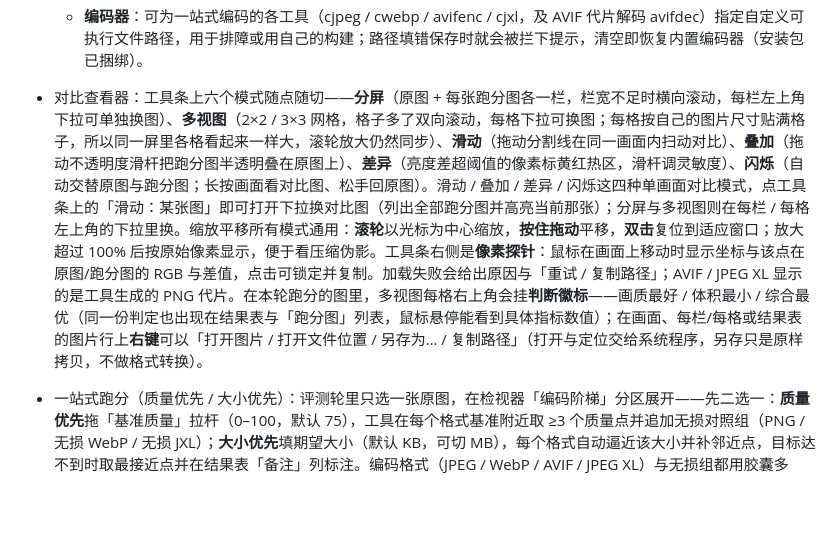
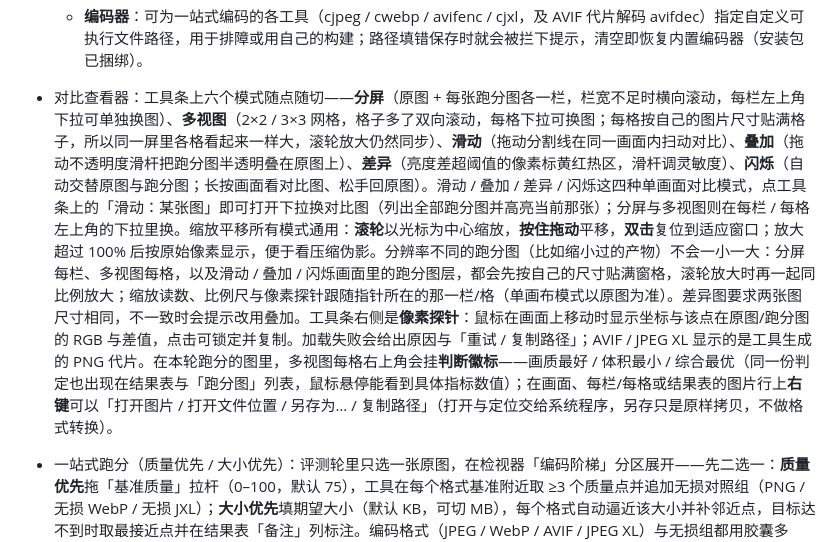
Before and after one commit to BoxMiao007/pixel-arena, a Markdown page: README.md, the part around the change. Drawn GitHub-style; blank space fills up the shorter version.

Commit message:
docs: 逐窗归一推广到全模式的口径与取舍
README 补上「分辨率不同的跑分图不会一小一大」与差异图的尺寸前提；GLOSSARY 新增
「逐窗归一」词条并更新多视图/查看模式；决策 0041 记录推广范围、为什么 100% 只对
当前窗格精确、以及放弃「分屏同屏同倍率」的理由。

```diff
--- a/README.md
+++ b/README.md
@@ -84,7 +84,7 @@ npm run tauri dev
   - **默认导出目录**：设置后导出保存对话框直接定位到该目录。
   - **FFmpeg（视频跑分）**：可「应用内下载」（一次约 40MB，界面显示进度，关掉抽屉也不中断），或指定本机已有的 ffmpeg；每行显示来源状态（内置 / 外部 / 未配置 / 不可用）、版本与实际生效路径，「复制诊断信息」可一键复制环境摘要。
   - **编码器**：可为一站式编码的各工具（cjpeg / cwebp / avifenc / cjxl，及 AVIF 代片解码 avifdec）指定自定义可执行文件路径，用于排障或用自己的构建；路径填错保存时就会被拦下提示，清空即恢复内置编码器（安装包已捆绑）。
-- 对比查看器：工具条上六个模式随点随切——**分屏**（原图 + 每张跑分图各一栏，栏宽不足时横向滚动，每栏左上角下拉可单独换图）、**多视图**（2×2 / 3×3 网格，格子多了双向滚动，每格下拉可换图；每格按自己的图片尺寸贴满格子，所以同一屏里各格看起来一样大，滚轮放大仍然同步）、**滑动**（拖动分割线在同一画面内扫动对比）、**叠加**（拖动不透明度滑杆把跑分图半透明叠在原图上）、**差异**（亮度差超阈值的像素标黄红热区，滑杆调灵敏度）、**闪烁**（自动交替原图与跑分图；长按画面看对比图、松手回原图）。滑动 / 叠加 / 差异 / 闪烁这四种单画面对比模式，点工具条上的「滑动：某张图」即可打开下拉换对比图（列出全部跑分图并高亮当前那张）；分屏与多视图则在每栏 / 每格左上角的下拉里换。缩放平移所有模式通用：**滚轮**以光标为中心缩放，**按住拖动**平移，**双击**复位到适应窗口；放大超过 100% 后按原始像素显示，便于看压缩伪影。工具条右侧是**像素探针**：鼠标在画面上移动时显示坐标与该点在原图/跑分图的 RGB 与差值，点击可锁定并复制。加载失败会给出原因与「重试 / 复制路径」；AVIF / JPEG XL 显示的是工具生成的 PNG 代片。在本轮跑分的图里，多视图每格右上角会挂**判断徽标**——画质最好 / 体积最小 / 综合最优（同一份判定也出现在结果表与「跑分图」列表，鼠标悬停能看到具体指标数值）；在画面、每栏/每格或结果表的图片行上**右键**可以「打开图片 / 打开文件位置 / 另存为… / 复制路径」（打开与定位交给系统程序，另存只是原样拷贝，不做格式转换）。
+- 对比查看器：工具条上六个模式随点随切——**分屏**（原图 + 每张跑分图各一栏，栏宽不足时横向滚动，每栏左上角下拉可单独换图）、**多视图**（2×2 / 3×3 网格，格子多了双向滚动，每格下拉可换图；每格按自己的图片尺寸贴满格子，所以同一屏里各格看起来一样大，滚轮放大仍然同步）、**滑动**（拖动分割线在同一画面内扫动对比）、**叠加**（拖动不透明度滑杆把跑分图半透明叠在原图上）、**差异**（亮度差超阈值的像素标黄红热区，滑杆调灵敏度）、**闪烁**（自动交替原图与跑分图；长按画面看对比图、松手回原图）。滑动 / 叠加 / 差异 / 闪烁这四种单画面对比模式，点工具条上的「滑动：某张图」即可打开下拉换对比图（列出全部跑分图并高亮当前那张）；分屏与多视图则在每栏 / 每格左上角的下拉里换。缩放平移所有模式通用：**滚轮**以光标为中心缩放，**按住拖动**平移，**双击**复位到适应窗口；放大超过 100% 后按原始像素显示，便于看压缩伪影。分辨率不同的跑分图（比如缩小过的产物）不会一小一大：分屏每栏、多视图每格，以及滑动 / 叠加 / 闪烁画面里的跑分图层，都会先按自己的尺寸贴满窗格，滚轮放大时再一起同比例放大；缩放读数、比例尺与像素探针跟随指针所在的那一栏/格（单画布模式以原图为准）。差异图要求两张图尺寸相同，不一致时会提示改用叠加。工具条右侧是**像素探针**：鼠标在画面上移动时显示坐标与该点在原图/跑分图的 RGB 与差值，点击可锁定并复制。加载失败会给出原因与「重试 / 复制路径」；AVIF / JPEG XL 显示的是工具生成的 PNG 代片。在本轮跑分的图里，多视图每格右上角会挂**判断徽标**——画质最好 / 体积最小 / 综合最优（同一份判定也出现在结果表与「跑分图」列表，鼠标悬停能看到具体指标数值）；在画面、每栏/每格或结果表的图片行上**右键**可以「打开图片 / 打开文件位置 / 另存为… / 复制路径」（打开与定位交给系统程序，另存只是原样拷贝，不做格式转换）。
 - 一站式跑分（质量优先 / 大小优先）：评测轮里只选一张原图，在检视器「编码阶梯」分区展开——先二选一：**质量优先**拖「基准质量」拉杆（0–100，默认 75），工具在每个格式基准附近取 ≥3 个质量点并追加无损对照组（PNG / 无损 WebP / 无损 JXL）；**大小优先**填期望大小（默认 KB，可切 MB），每个格式自动逼近该大小并补邻近点，目标达不到时取最接近点并在结果表「备注」列标注。编码格式（JPEG / WebP / AVIF / JPEG XL）与无损组都用胶囊多选，预览按格式分行列出将生成的点、可逐点取消，提交前就能看到真实项数（基准 75 全选时 15 项）；另有「单点模式」只压每个格式一个基准点。点「开始自动跑分」后进度逐项显示（「正在生成 AVIF q75（5/12）」），某项失败不影响其余项。产物存在**原图所在目录的「Pixel Arena」文件夹**，文件名格式为 `原图名_编码器_质量（或 lossless）.扩展名`，重跑同一档不覆盖、自动追加 `_1`/`_2`。
 - 参数变体（图片跑分组，给同一条原图试一套自己的编码参数）：入口唯一——「跑分图」分区顶部的**「＋ 从原图新建编码」**（已跑分 / 未跑分的图都不再从某张图复制参数，因为那份参数并不出自这张图）。在弹窗里配好编码器与参数、点「完成」即可；也可以点「＋ 添加编码器」一次配多条，一条配置一张可折叠的卡。没生成的变体就排在跑分图列表末尾（虚线边、未跑分），点一下就地调参、× 删除；点「开始跑分」会先把它生成出来再整轮跑分，产物直接进**当前**评测轮，与普通跑分图同表对比（带「高级」角标），不新建轮。只补跑改过的用「重跑改过的（N 张）」：参数改过、原图换过、从没跑过、上次失败的才跑，其余跳过。变体与参数只活在这次运行里，重启应用后归零（磁盘产物保留）。
 - 视频跑分：视频跑分组评测轮里，检视器「原视频 / 跑分视频」定好来源后，点「开始视频跑分」整轮并行出结果（VMAF / PSNR / SSIM / 耗时；同时打开的 ffmpeg 进程数受设置里的跑分并发度约束，进度 N/M 显示在标题栏与分区里）。ffmpeg 未就绪时入口会给出说明与「前往设置」；VMAF 越接近 100 越好，视频 SSIM 是 ffmpeg 口径，与图片 SSIM 数值不可直接比较。跑分结果在结果坞的「视频指标」页签。
```
Also changed, not shown: GLOSSARY.md (+5 -2 lines), docs/decisions.md (+6 -0 lines).
